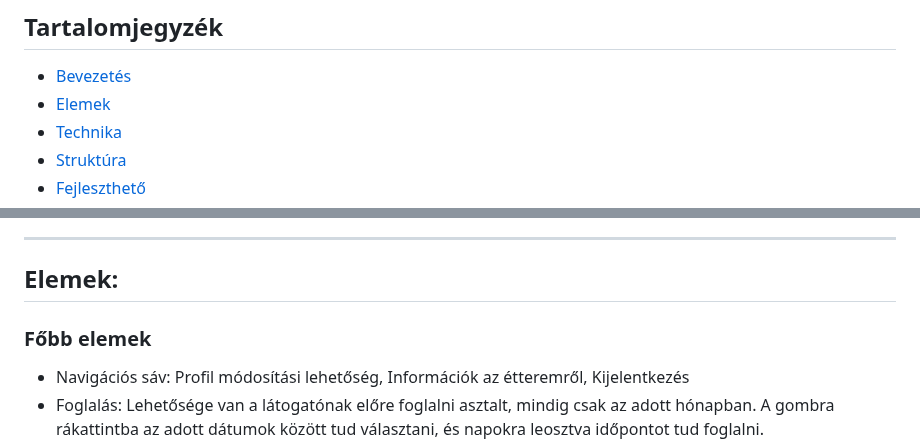
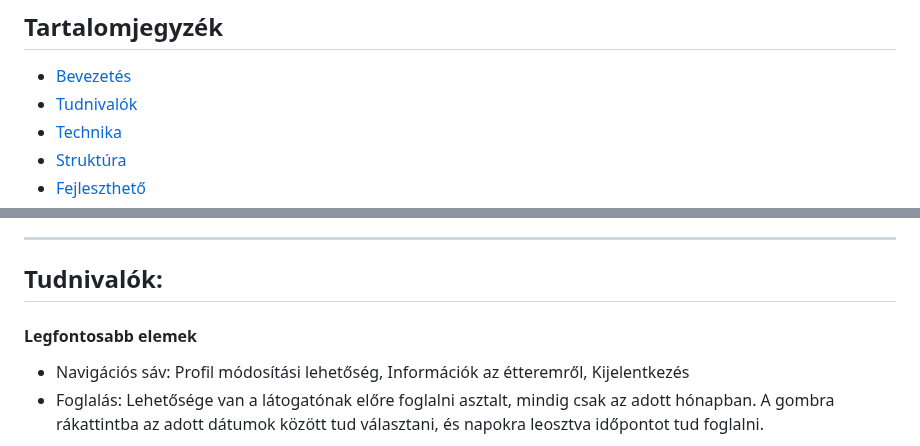
Before and after one commit to nikolett21/niki.frontend, a Markdown page: readme.md, 2 parts joined by grey strips. Drawn GitHub-style.

Commit message:
valtozas

```diff
--- a/readme.md
+++ b/readme.md
@@ -14,7 +14,7 @@ Az oldal terve Figmában készült kisebb nagyobb változtatásokkal👉 [Figma
 
 ## Tartalomjegyzék
 - [Bevezetés](#Bevezetés)
-- [Elemek](#Elemek)
+- [Tudnivalók](Tudnivalók)
 - [Technika](#Technika)
 - [Struktúra](#Struktúra)
 - [Fejleszthető](#Fejleszthető)
@@ -29,8 +29,8 @@ Keresztnév, vezetéknév, email és jelszó mezők kitöltésével.
 - A *profile.html* olyan felhasználók számára fejlesztett oldal akik rendelkeznek már fiókkal. Itt tudják módosítani a jelszavukat, profilképüket és a nevüket is.
 - A *home.html* a főoldal. Az egész projektnek az alapja. Innen érhető el egy "Részletek" gombra kattintva az ételeink. Látható egy fotó az étteremről illetve a róla adott vélemények is.
 ---
-## Elemek:
-### Főbb elemek
+## Tudnivalók:
+#### Legfontosabb elemek
 - Navigációs sáv: Profil módosítási lehetőség, Információk az étteremről, Kijelentkezés
 -  Foglalás: Lehetősége van a látogatónak előre foglalni asztalt, mindig csak az adott hónapban. A gombra rákattintba az adott dátumok között tud választani, és napokra leosztva időpontot tud foglalni.
 -  Étlap: Az étlap több különböző rétegre van bontva. Minden fogyasztható terméket külön-külön tud megnézni a látogató.
```
